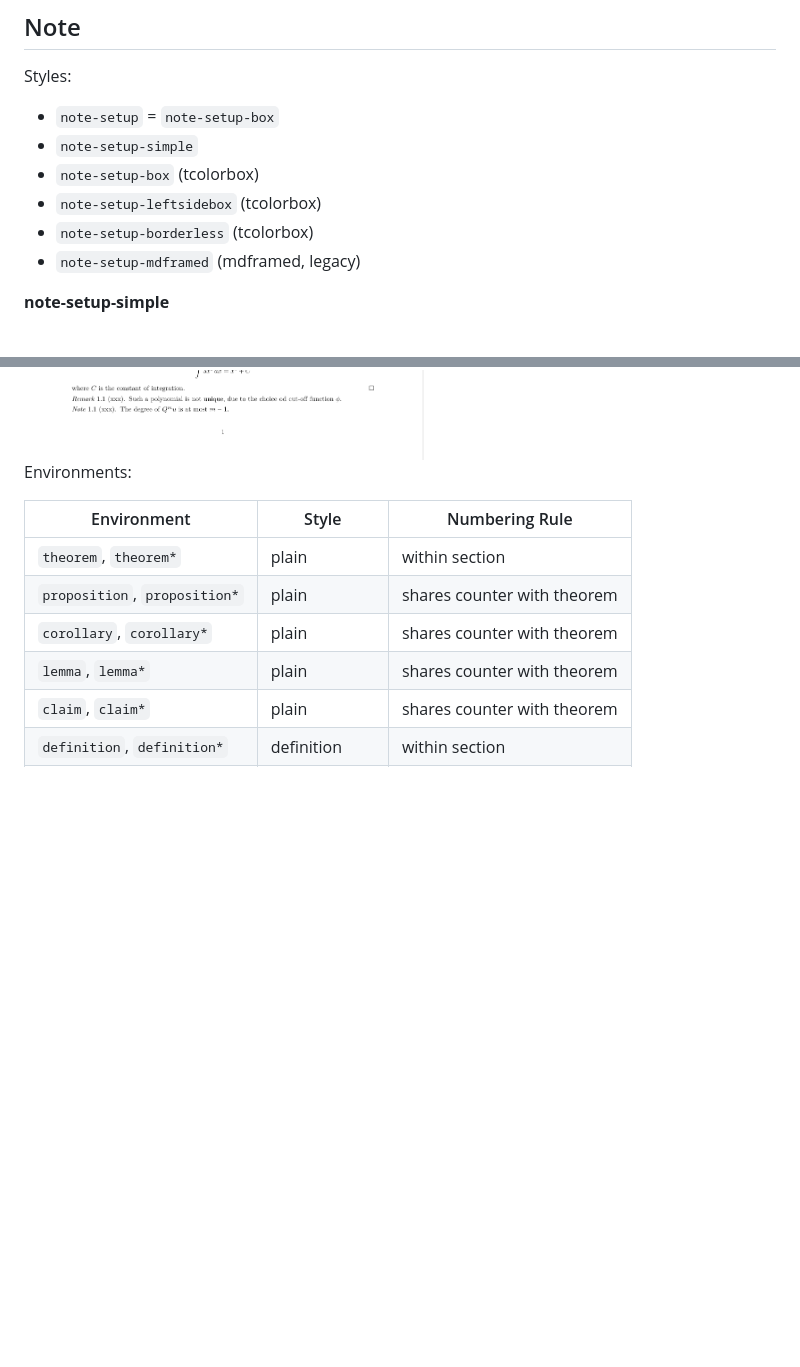
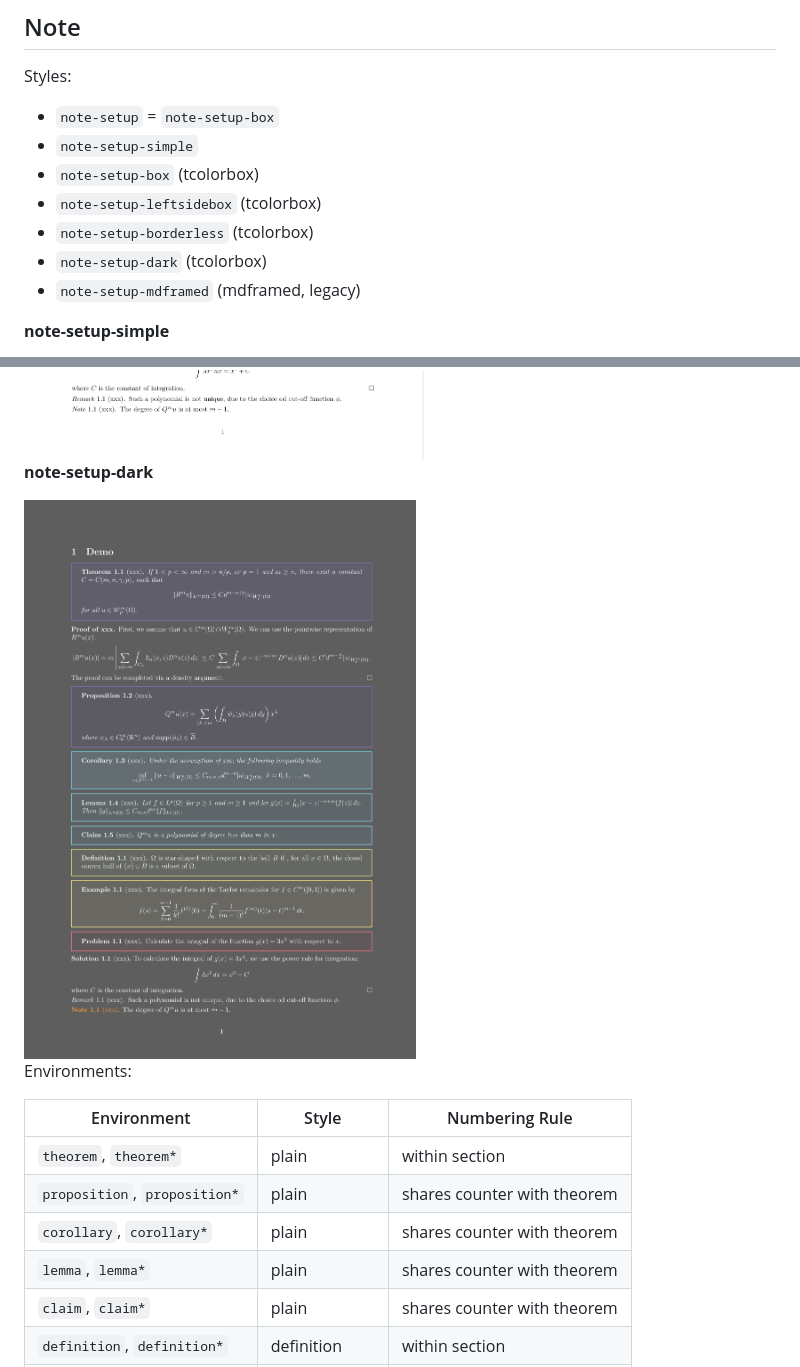
Before and after one commit to fenglielie/latexzero, a Markdown page: README.md, 2 parts joined by grey strips. Rendered like a GitHub page; pictures changed too: assets/note-setup-dark-demo.png (added); blank space fills up the shorter version.

Commit message:
feat(note): add note-setup-dark

```diff
--- a/README.md
+++ b/README.md
@@ -34,6 +34,7 @@ Styles:
 - `note-setup-box` (tcolorbox)
 - `note-setup-leftsidebox` (tcolorbox)
 - `note-setup-borderless` (tcolorbox)
+- `note-setup-dark` (tcolorbox)
 - `note-setup-mdframed` (mdframed, legacy)
 
 **note-setup-simple**
@@ -52,6 +53,9 @@ Styles:
 
 <img src="assets/note-setup-borderless-demo.png" alt="note-setup-borderless-demo"/>
 
+**note-setup-dark**
+
+<img src="assets/note-setup-dark-demo.png" alt="note-setup-dark-demo"/>
 
 Environments:
 
```
Also changed, not shown: 1 other file.
